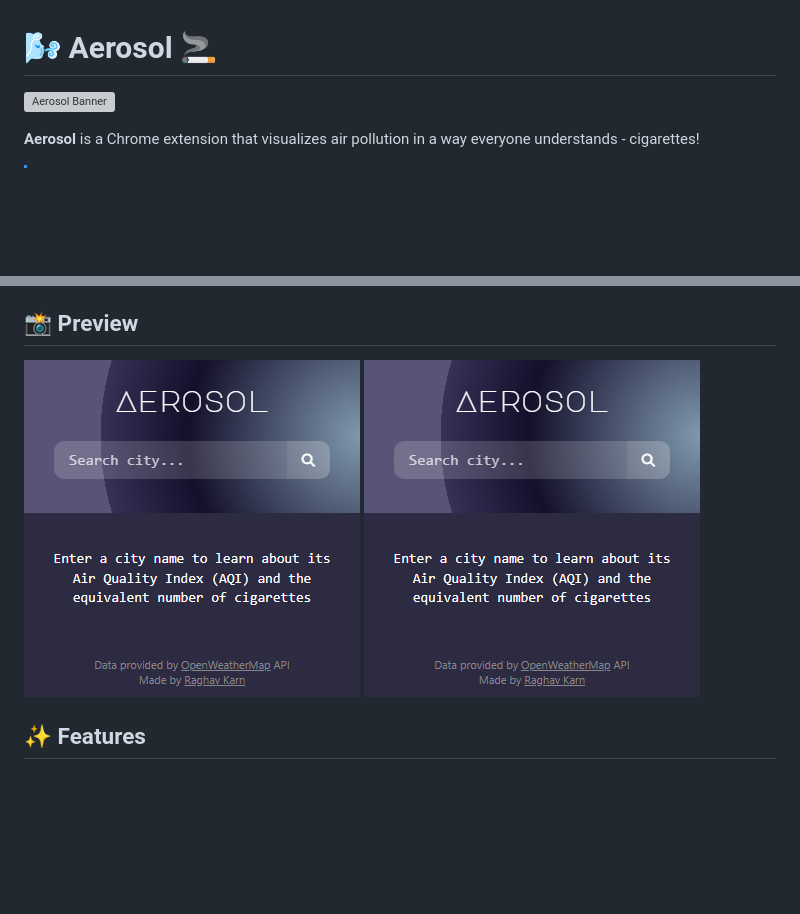
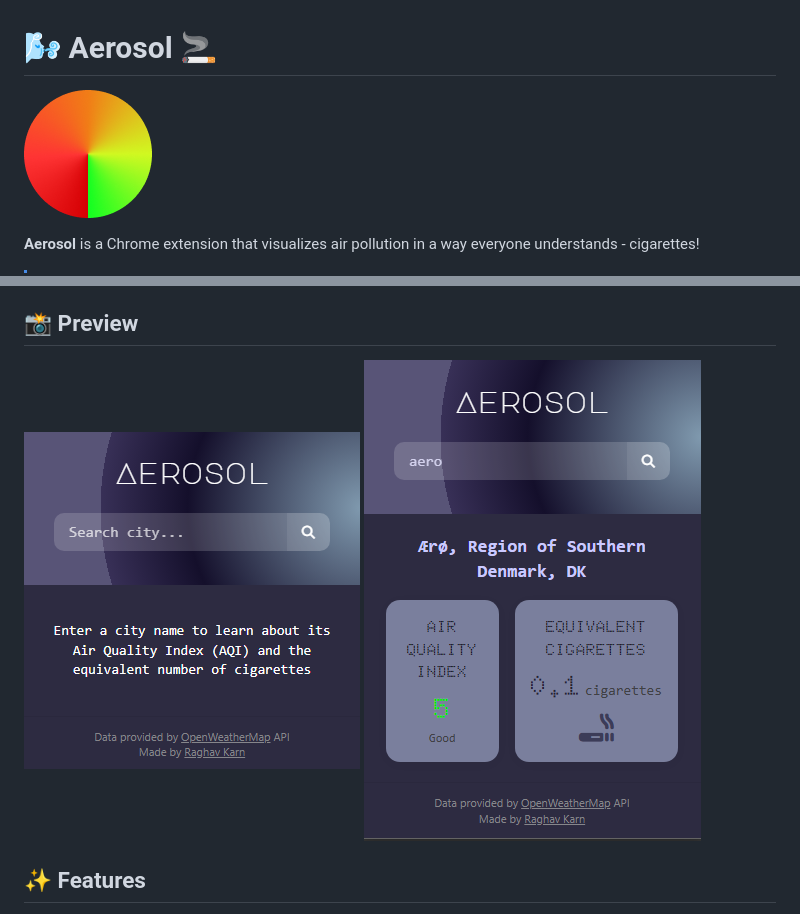
Before and after one commit to raghav-karn/aerosol, a Markdown page: README.md, 2 parts joined by grey strips. GitHub-like rendering; blank space fills up the shorter version; grey boxes are pictures that could not be loaded.

Commit message:
Added icon + fixes

```diff
--- a/README.md
+++ b/README.md
@@ -1,6 +1,6 @@
 # 🌬️ Aerosol 🚬
 
-![Aerosol Banner](/api/placeholder/950/300)
+![Aerosol Icon](icon128.png)
 
 **Aerosol** is a Chrome extension that visualizes air pollution in a way everyone understands - cigarettes!
 
@@ -14,7 +14,7 @@ Ever wondered how bad the air pollution in your city really is? Air Quality Inde
 
 ## 📸 Preview
 ![Preview1](images/preview1.png)
-![Preview1](images/preview1.png)
+![Preview2](images/preview2.png)
 
 ## ✨ Features
 
```
Also changed, not shown: other parts of README.md (+1 -1 lines).
